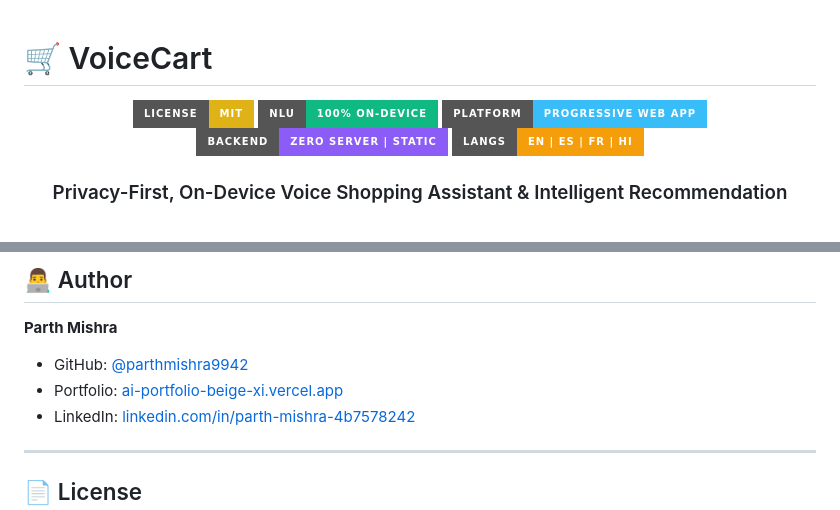
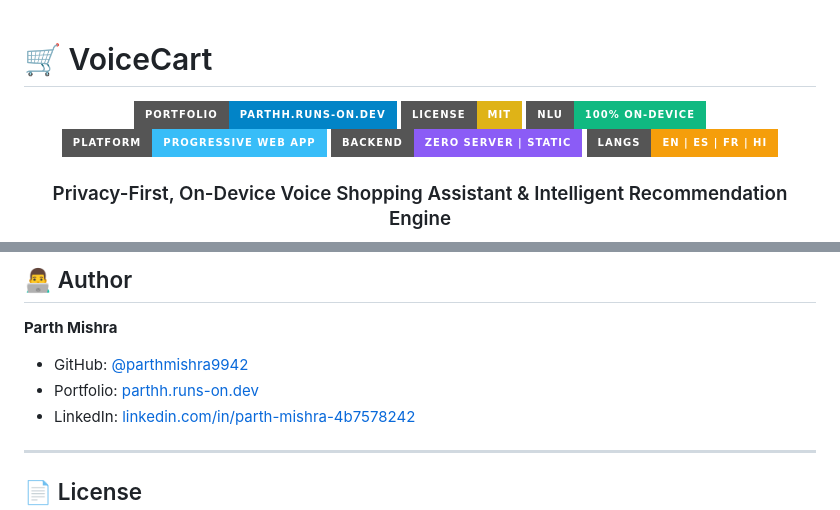
Before and after one commit to parthmishra9942/voicecart, a Markdown page: README.md, 2 parts joined by grey strips. GitHub-like rendering; badges without logos.

Commit message:
docs: update portfolio links to parthh.runs-on.dev

```diff
--- a/README.md
+++ b/README.md
@@ -2,6 +2,7 @@
 
 <div align="center">
 
+[![Portfolio](https://img.shields.io/badge/Portfolio-parthh.runs--on.dev-0284c7?style=for-the-badge&logo=googlechrome&logoColor=white)](https://parthh.runs-on.dev)
 [![License: MIT](https://img.shields.io/badge/License-MIT-yellow.svg?style=for-the-badge)](https://opensource.org/licenses/MIT)
 [![NLU: On--Device](https://img.shields.io/badge/NLU-100%25%20On--Device-10b981?style=for-the-badge)](https://github.com/parthmishra9942/voicecart)
 [![Platform: PWA](https://img.shields.io/badge/Platform-Progressive%20Web%20App-38bdf8?style=for-the-badge&logo=pwa)](https://github.com/parthmishra9942/voicecart)
@@ -123,7 +124,7 @@ npm run lint    # ESLint validation across js/ and tests/
 
 **Parth Mishra**
 - GitHub: [@parthmishra9942](https://github.com/parthmishra9942)
-- Portfolio: [ai-portfolio-beige-xi.vercel.app](https://ai-portfolio-beige-xi.vercel.app/)
+- Portfolio: [parthh.runs-on.dev](https://parthh.runs-on.dev)
 - LinkedIn: [linkedin.com/in/parth-mishra-4b7578242](https://linkedin.com/in/parth-mishra-4b7578242)
 
 ---
```
